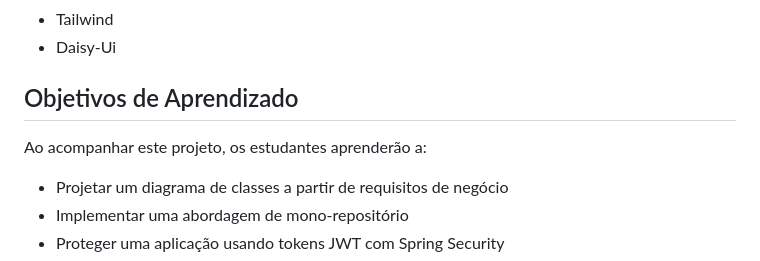
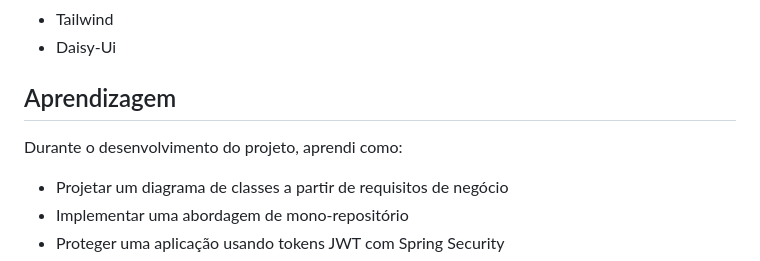
Before and after one commit to JamesonHenrique/BookLore, a Markdown page: README.md, the part around the change. GitHub-like rendering.

```diff
--- a/README.md
+++ b/README.md
@@ -63,9 +63,9 @@ BookLore é uma aplicação full-stack que permite aos usuários gerenciar suas
 - Tailwind
 - Daisy-Ui
 
-## Objetivos de Aprendizado
+## Aprendizagem
 
-Ao acompanhar este projeto, os estudantes aprenderão a:
+Durante o desenvolvimento do projeto, aprendi como:
 
 - Projetar um diagrama de classes a partir de requisitos de negócio
 - Implementar uma abordagem de mono-repositório
```
